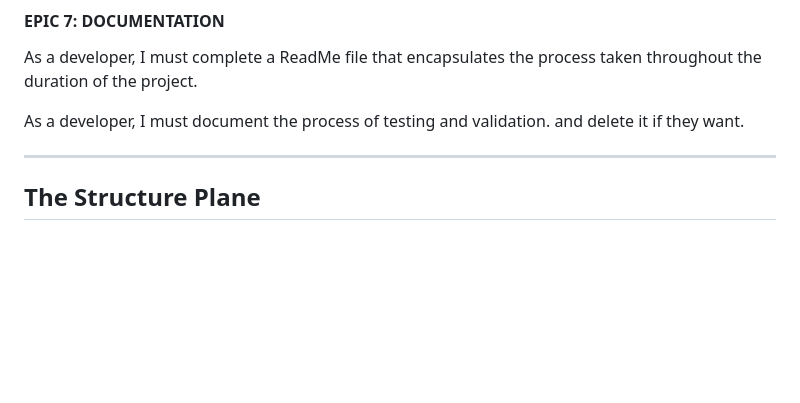
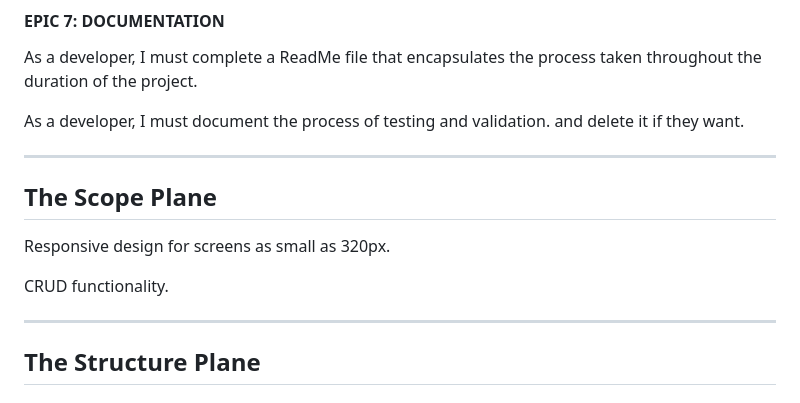
Before and after one commit to RyanFerris7/dreadify, a Markdown page: README.md, the part around the change. Drawn GitHub-style; blank space fills up the shorter version.

Commit message:
added scope plane to readme

```diff
--- a/README.md
+++ b/README.md
@@ -187,6 +187,14 @@ As a developer, I must ensure that every single piece of code passes validation.
 As a developer, I must complete a ReadMe file that encapsulates the process taken throughout the duration of the project.
 
 As a developer, I must document the process of testing and validation. and delete it if they want.
+
+---
+
+## The Scope Plane
+
+Responsive design for screens as small as 320px.
+
+CRUD functionality.
 
 ---
 
```
